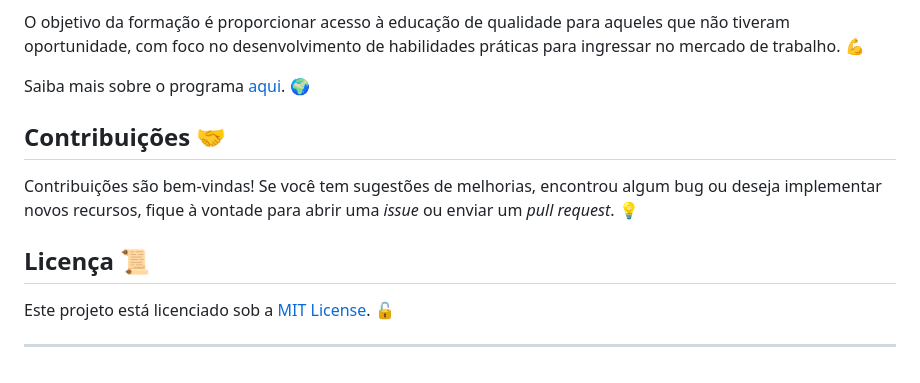
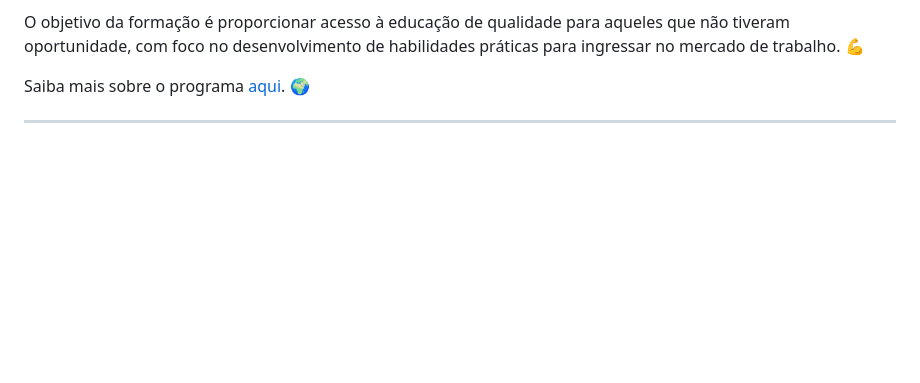
Before and after one commit to marcoshsq/ChallengeAmigoSecreto-G8-ONE, a Markdown page: README.md, the part around the change. GitHub-like rendering; blank space fills up the shorter version.

```diff
--- a/README.md
+++ b/README.md
@@ -66,12 +66,4 @@ O objetivo da formação é proporcionar acesso à educação de qualidade para
 
 Saiba mais sobre o programa [aqui](https://www.oracle.com/br/education/oracle-next-education/). 🌍
 
-## Contribuições 🤝
-
-Contribuições são bem-vindas! Se você tem sugestões de melhorias, encontrou algum bug ou deseja implementar novos recursos, fique à vontade para abrir uma *issue* ou enviar um *pull request*. 💡
-
-## Licença 📜
-
-Este projeto está licenciado sob a [MIT License](LICENSE). 🔓
-
 ---
```
